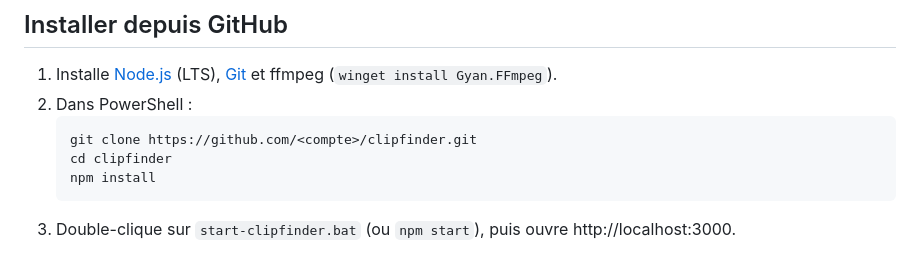
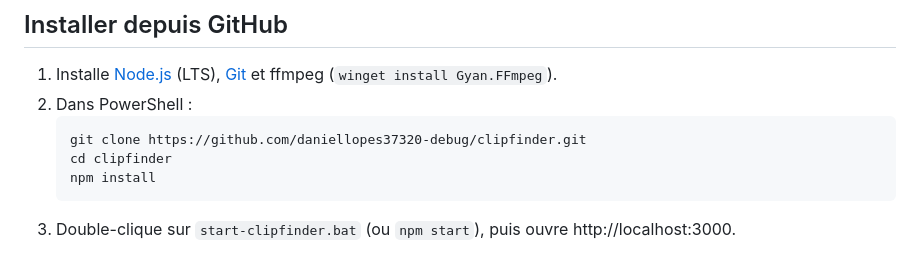
Before and after one commit to daniellopes37320-debug/clipfinder, a Markdown page: README.md, the part around the change. Drawn GitHub-style.

Commit message:
Update GitHub repository link in README

````diff
--- a/README.md
+++ b/README.md
@@ -6,7 +6,7 @@ Outil gratuit et local pour créer des Shorts verticaux (9:16) à partir de **te
 1. Installe [Node.js](https://nodejs.org) (LTS), [Git](https://git-scm.com) et ffmpeg (`winget install Gyan.FFmpeg`).
 2. Dans PowerShell :
    ```
-   git clone https://github.com/<compte>/clipfinder.git
+   git clone https://github.com/daniellopes37320-debug/clipfinder.git
    cd clipfinder
    npm install
    ```
````
